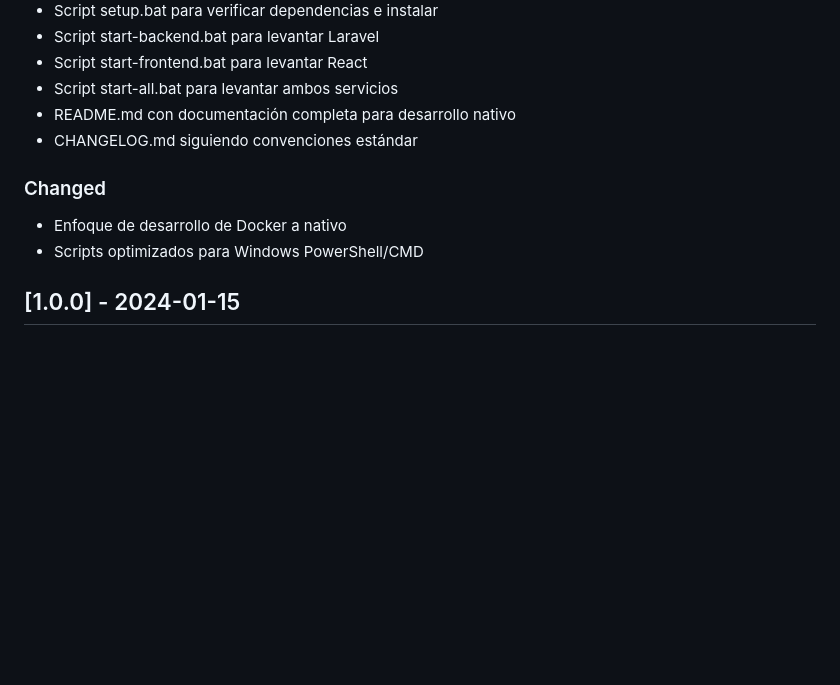
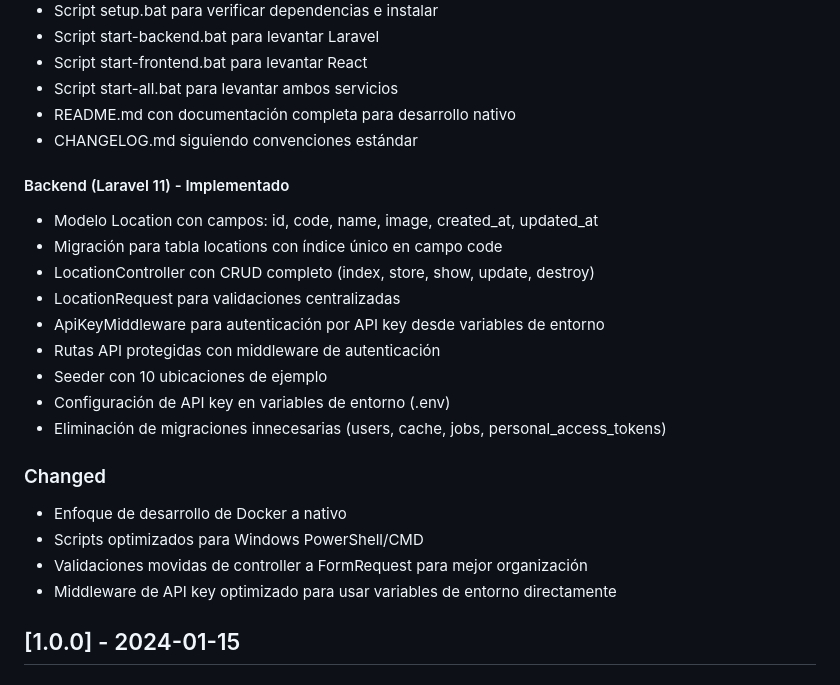
Before and after one commit to orjuela45/Joonik, a Markdown page: CHANGELOG.md, the part around the change. GitHub-like rendering; blank space fills up the shorter version.

```diff
--- a/CHANGELOG.md
+++ b/CHANGELOG.md
@@ -18,9 +18,22 @@ y este proyecto adhiere a [Semantic Versioning](https://semver.org/spec/v2.0.0.h
 - README.md con documentación completa para desarrollo nativo
 - CHANGELOG.md siguiendo convenciones estándar
 
+#### Backend (Laravel 11) - Implementado
+- Modelo Location con campos: id, code, name, image, created_at, updated_at
+- Migración para tabla locations con índice único en campo code
+- LocationController con CRUD completo (index, store, show, update, destroy)
+- LocationRequest para validaciones centralizadas
+- ApiKeyMiddleware para autenticación por API key desde variables de entorno
+- Rutas API protegidas con middleware de autenticación
+- Seeder con 10 ubicaciones de ejemplo
+- Configuración de API key en variables de entorno (.env)
+- Eliminación de migraciones innecesarias (users, cache, jobs, personal_access_tokens)
+
 ### Changed
 - Enfoque de desarrollo de Docker a nativo
 - Scripts optimizados para Windows PowerShell/CMD
+- Validaciones movidas de controller a FormRequest para mejor organización
+- Middleware de API key optimizado para usar variables de entorno directamente
 
 ## [1.0.0] - 2024-01-15
 
```
Also changed, not shown: README.md (+11 -2 lines).
